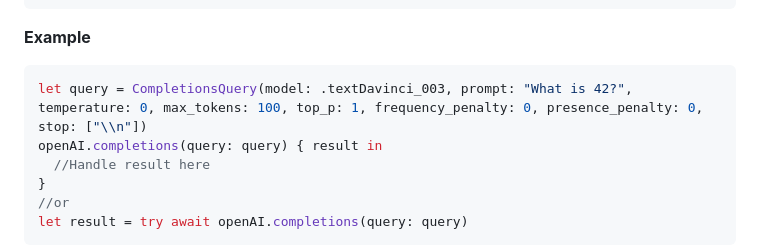
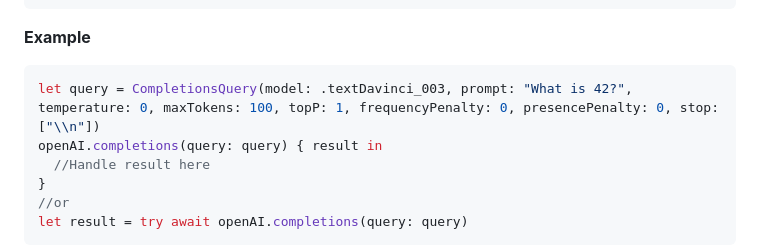
Before and after one commit to MacPaw/OpenAI, a Markdown page: README.md, the part around the change. GitHub-like rendering.

Commit message:
Typo in ReadME
max_tokens should reflect the new name maxTokens

````diff
--- a/README.md
+++ b/README.md
@@ -129,7 +129,7 @@ struct CompletionsResult: Codable, Equatable {
 **Example**
 
 ```swift
-let query = CompletionsQuery(model: .textDavinci_003, prompt: "What is 42?", temperature: 0, max_tokens: 100, top_p: 1, frequency_penalty: 0, presence_penalty: 0, stop: ["\\n"])
+let query = CompletionsQuery(model: .textDavinci_003, prompt: "What is 42?", temperature: 0, maxTokens: 100, topP: 1, frequencyPenalty: 0, presencePenalty: 0, stop: ["\\n"])
 openAI.completions(query: query) { result in
   //Handle result here
 }
````
